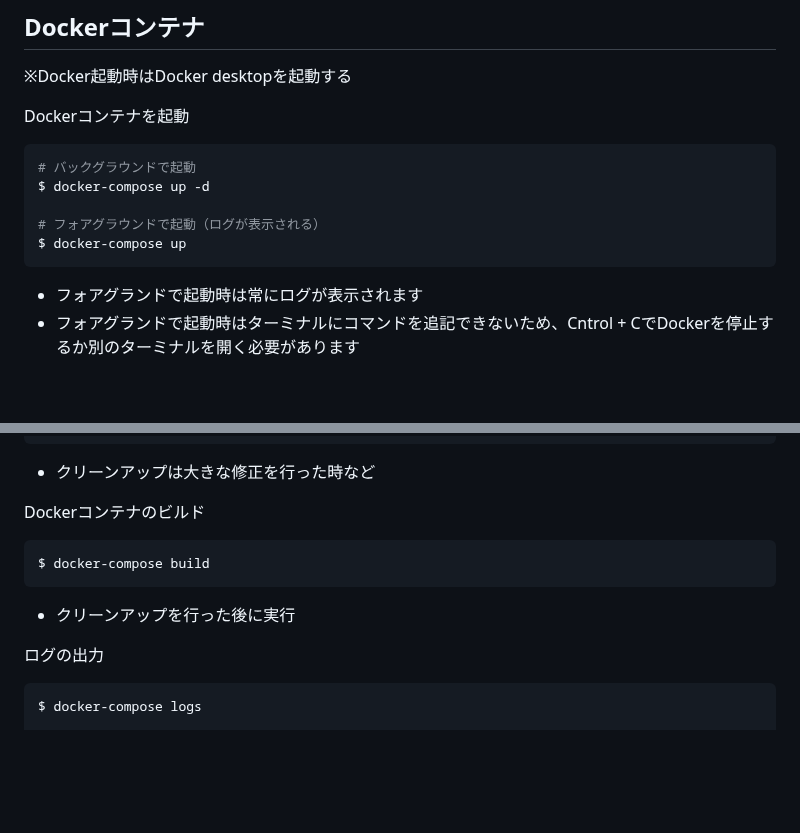
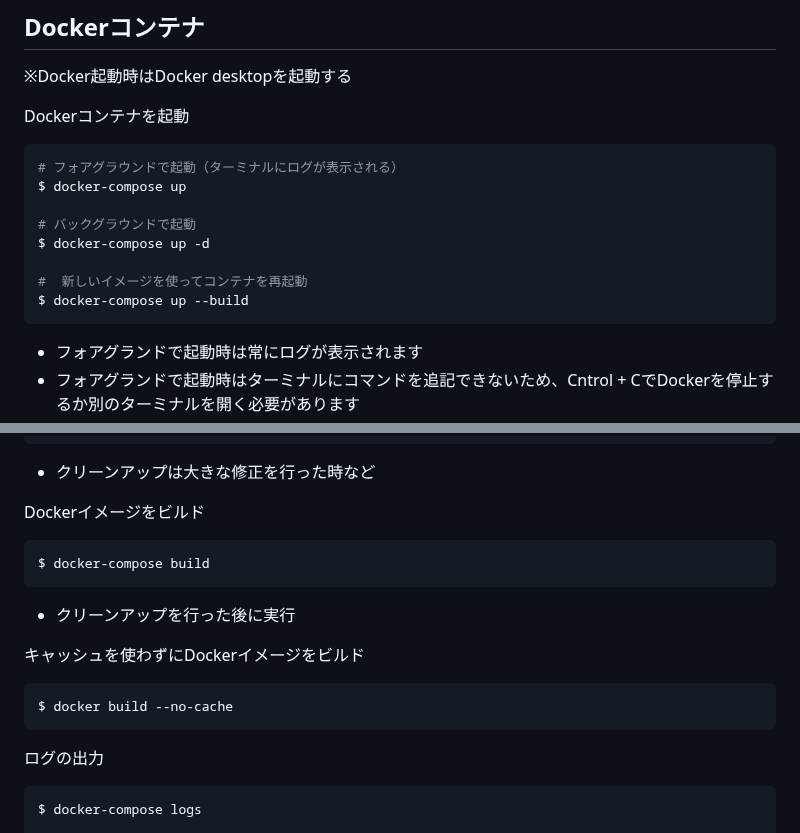
Before and after one commit to Conovel/environment, a Markdown page: README.md, 2 parts joined by grey strips. Drawn GitHub-style; blank space fills up the shorter version.

Commit message:
Dockerコマンドの追記・修正など

````diff
--- a/README.md
+++ b/README.md
@@ -30,11 +30,14 @@ $ git submodule update --init --recursive
 
 Dockerコンテナを起動
 ```sh
+# フォアグラウンドで起動（ターミナルにログが表示される）
+$ docker-compose up
+
 # バックグラウンドで起動
 $ docker-compose up -d
 
-# フォアグラウンドで起動（ログが表示される）
-$ docker-compose up
+#  新しいイメージを使ってコンテナを再起動
+$ docker-compose up --build
 ```
 - フォアグランドで起動時は常にログが表示されます
 - フォアグランドで起動時はターミナルにコマンドを追記できないため、Cntrol + CでDockerを停止するか別のターミナルを開く必要があります
@@ -59,11 +62,16 @@ $ docker-compose down --remove-orphans
 ```
 - クリーンアップは大きな修正を行った時など
 
-Dockerコンテナのビルド
+Dockerイメージをビルド
 ```sh
 $ docker-compose build
 ```
 - クリーンアップを行った後に実行
+
+キャッシュを使わずにDockerイメージをビルド
+```sh
+$ docker build --no-cache
+```
 
 ログの出力
 ```sh
````
